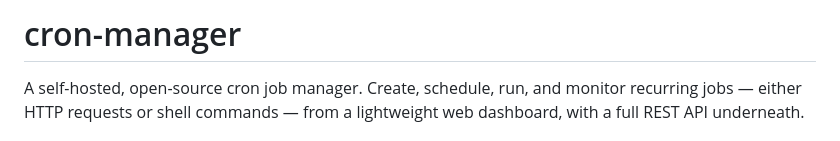
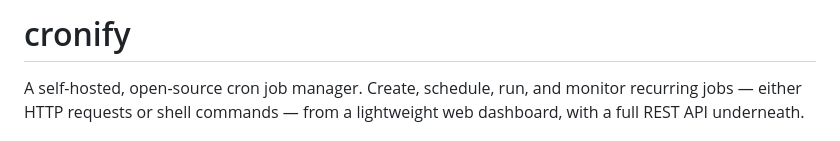
Before and after one commit to RiyaC24/cron-manager, a Markdown page: README.md, the part around the change. Rendered like a GitHub page.

```diff
--- a/README.md
+++ b/README.md
@@ -1,4 +1,4 @@
-# cron-manager
+# cronify
 
 A self-hosted, open-source cron job manager. Create, schedule, run, and monitor
 recurring jobs — either HTTP requests or shell commands — from a lightweight
```
